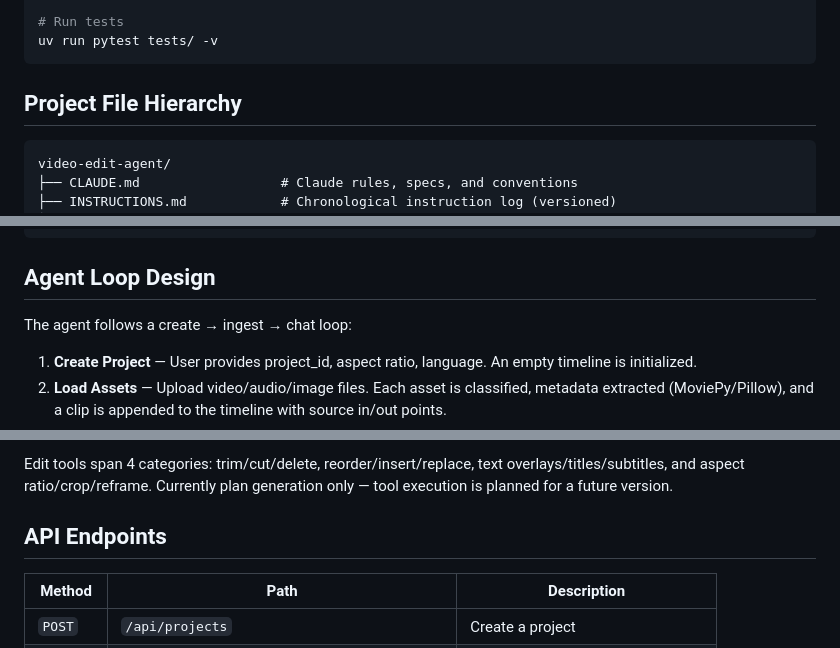
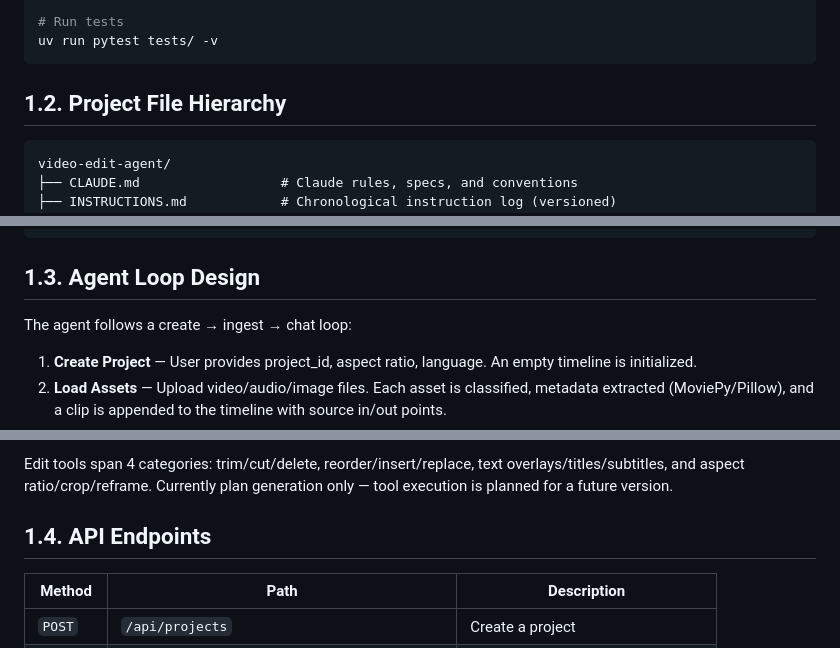
Before and after one commit to KevinYum/final-round-video-edit-agent, a Markdown page: README.md, 3 parts joined by grey strips. Drawn GitHub-style.

````diff
--- a/README.md
+++ b/README.md
@@ -18,7 +69,7 @@ open http://localhost:8000
 uv run pytest tests/ -v
 ```
 
-## Project File Hierarchy
+## 1.2. Project File Hierarchy
 
 ```
 video-edit-agent/
@@ -80,7 +131,7 @@ video-edit-agent/
         └── {project_id}/      # Per-project asset directories
 ```
 
-## Agent Loop Design
+## 1.3. Agent Loop Design
 
 The agent follows a create → ingest → chat loop:
 
@@ -92,7 +143,7 @@ The agent follows a create → ingest → chat loop:
 
 Edit tools span 4 categories: trim/cut/delete, reorder/insert/replace, text overlays/titles/subtitles, and aspect ratio/crop/reframe. Currently plan generation only — tool execution is planned for a future version.
 
-## API Endpoints
+## 1.4. API Endpoints
 
 | Method | Path | Description |
 |--------|------|-------------|
````
Also changed, not shown: other parts of README.md (+53 -2 lines).
